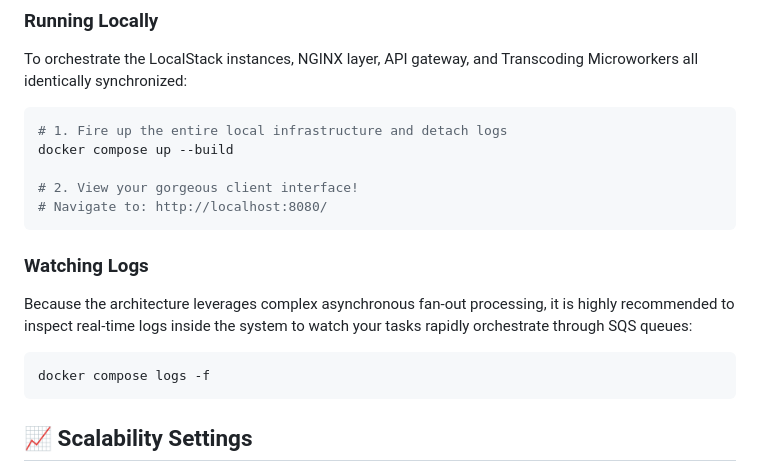
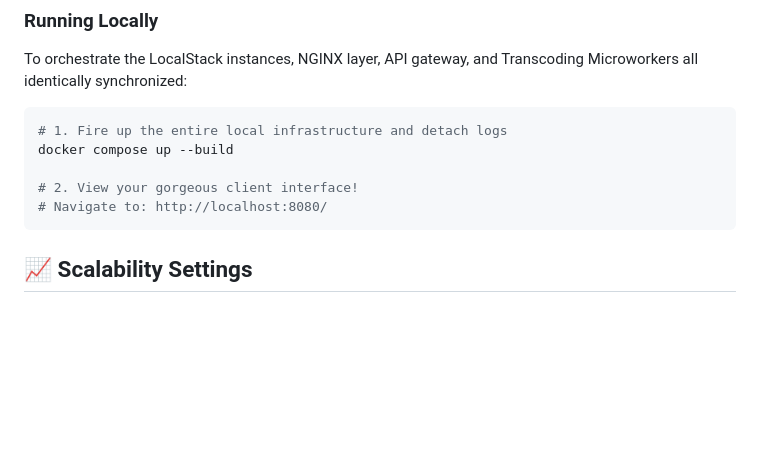
Before and after one commit to arsenz/video-streaming-platform, a Markdown page: README.md, the part around the change. Drawn GitHub-style; blank space fills up the shorter version.

````diff
--- a/README.md
+++ b/README.md
@@ -46,13 +46,6 @@ docker compose up --build
 # Navigate to: http://localhost:8080/
 ```
 
-### Watching Logs
-
-Because the architecture leverages complex asynchronous fan-out processing, it is highly recommended to inspect real-time logs inside the system to watch your tasks rapidly orchestrate through SQS queues:
-
-```bash
-docker compose logs -f
-```
 
 ## 📈 Scalability Settings
 
````
